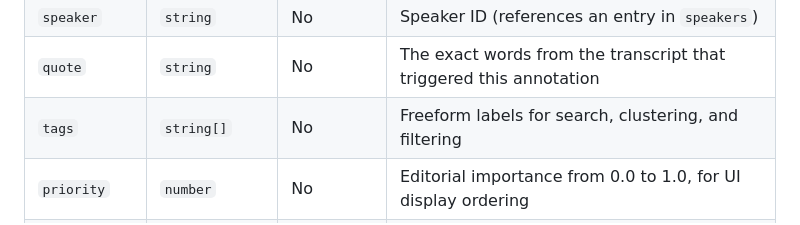
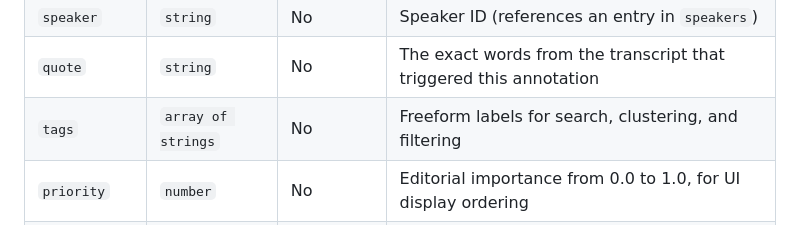
Before and after one commit to ryanwi/podcast-annotations-js, a Markdown page: SPEC.md, the part around the change. Drawn GitHub-style.

Commit message:
Fix tags type: string[] → array of strings
Match the plain English convention used by every other
field in the table.

```diff
--- a/SPEC.md
+++ b/SPEC.md
@@ -55,7 +55,7 @@ An annotation represents a single entity mention or topic reference in audio. An
 | `image` | `string` | No | URL to an image representing the entity |
 | `speaker` | `string` | No | Speaker ID (references an entry in `speakers`) |
 | `quote` | `string` | No | The exact words from the transcript that triggered this annotation |
-| `tags` | `string[]` | No | Freeform labels for search, clustering, and filtering |
+| `tags` | `array of strings` | No | Freeform labels for search, clustering, and filtering |
 | `priority` | `number` | No | Editorial importance from 0.0 to 1.0, for UI display ordering |
 | `canonicalId` | `string` | No | Stable entity identifier for cross-episode deduplication |
 | `confidence` | `number` | No | Confidence score from 0.0 to 1.0 |
```
